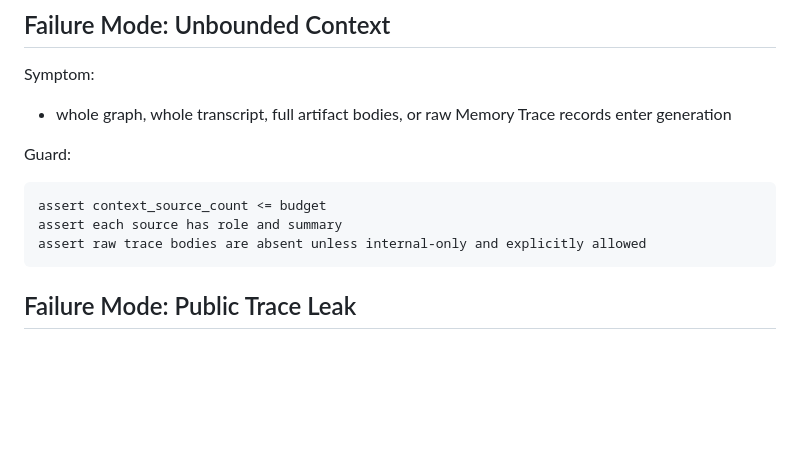
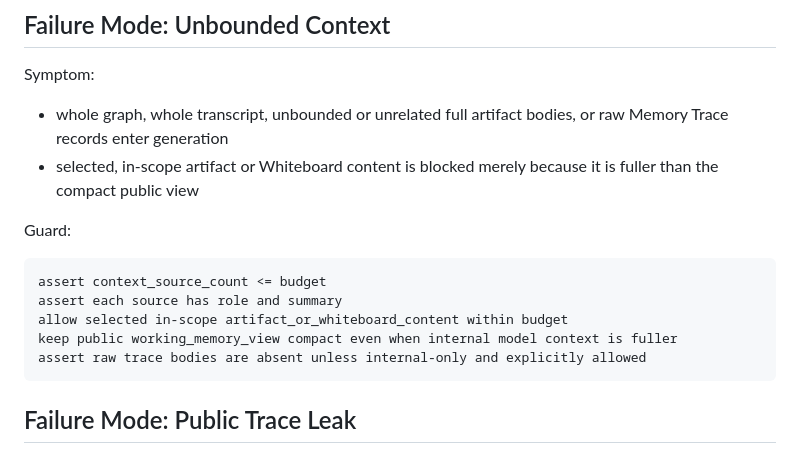
Before and after one commit to jvzhang12/vantage_v5, a Markdown page: docs/pseudocode/08-failure-modes.md, the part around the change. Drawn GitHub-style; blank space fills up the shorter version.

Commit message:
Clarify bounded artifact context failure mode

````diff
--- a/docs/pseudocode/08-failure-modes.md
+++ b/docs/pseudocode/08-failure-modes.md
@@ -20,13 +20,16 @@ if normal chat can satisfy the request:
 
 Symptom:
 
-- whole graph, whole transcript, full artifact bodies, or raw Memory Trace records enter generation
+- whole graph, whole transcript, unbounded or unrelated full artifact bodies, or raw Memory Trace records enter generation
+- selected, in-scope artifact or Whiteboard content is blocked merely because it is fuller than the compact public view
 
 Guard:
 
 ```text
 assert context_source_count <= budget
 assert each source has role and summary
+allow selected in-scope artifact_or_whiteboard_content within budget
+keep public working_memory_view compact even when internal model context is fuller
 assert raw trace bodies are absent unless internal-only and explicitly allowed
 ```
 
````
